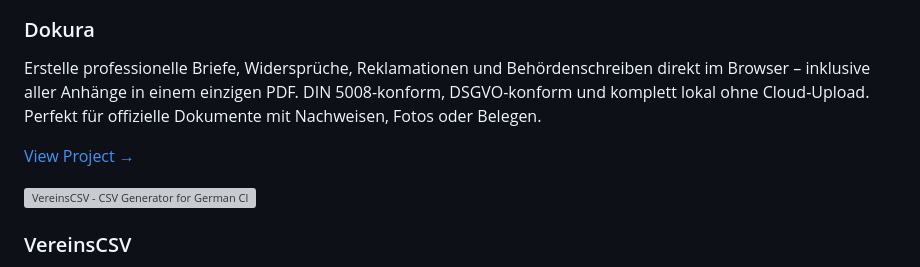
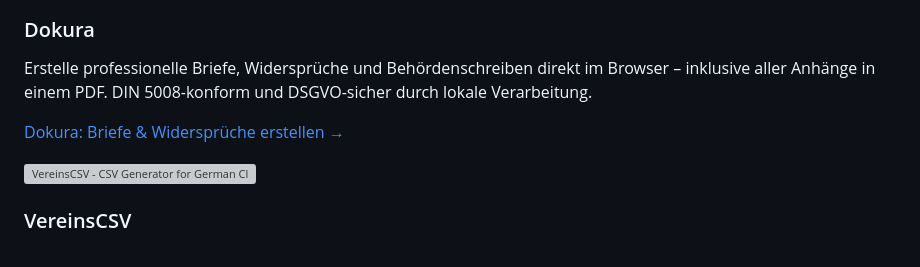
Before and after one commit to friebe/homepage, a Markdown page: src/content/home.md, the part around one of its changes. GitHub-like rendering; grey boxes are pictures that could not be loaded.

Commit message:
Update Dokura project description and link

```diff
--- a/src/content/home.md
+++ b/src/content/home.md
@@ -19,6 +19,6 @@ I always try to see the big picture – but I also care about the little details
   <h3>Dokura</h3>
-  <p>Erstelle professionelle Briefe, Widersprüche, Reklamationen und Behördenschreiben direkt im Browser – inklusive aller Anhänge in einem einzigen PDF. DIN 5008-konform, DSGVO-konform und komplett lokal ohne Cloud-Upload. Perfekt für offizielle Dokumente mit Nachweisen, Fotos oder Belegen.</p>
-  <p><a href="https://dokura.jan-friebe.de/">View Project →</a></p>
+  <p>Erstelle professionelle Briefe, Widersprüche und Behördenschreiben direkt im Browser – inklusive aller Anhänge in einem PDF. DIN 5008-konform und DSGVO-sicher durch lokale Verarbeitung.</p>
+  <p><a href="https://dokura.jan-friebe.de/" title="Dokura: Offizielle Schreiben als PDF erstellen">Dokura: Briefe & Widersprüche erstellen →</a></p>
 </div>
 
 <div class="project-card">
```
Also changed, not shown: other parts of src/content/home.md (+1 -1 lines).
